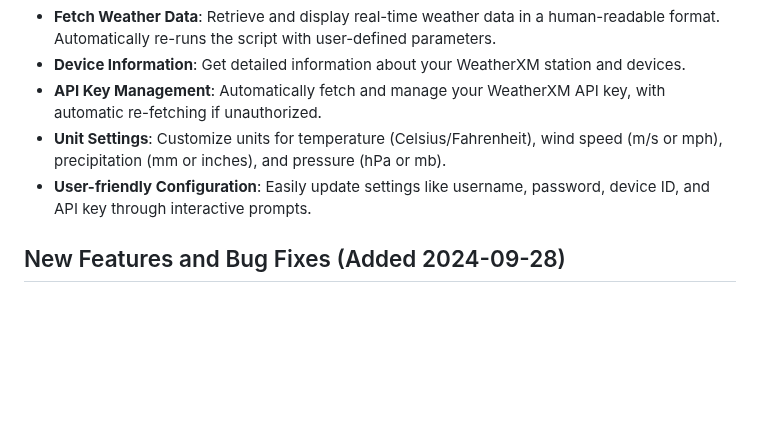
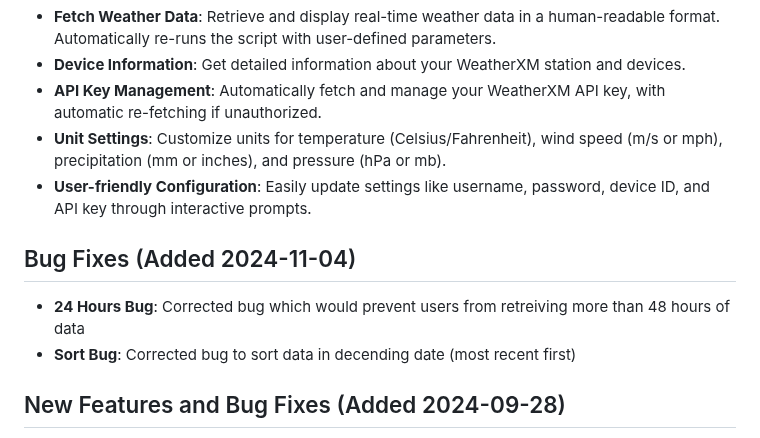
Before and after one commit to matt0164/weatherxm-python-playground, a Markdown page: README.md, the part around the change. GitHub-like rendering; blank space fills up the shorter version.

```diff
--- a/README.md
+++ b/README.md
@@ -8,6 +8,10 @@
 - **API Key Management**: Automatically fetch and manage your WeatherXM API key, with automatic re-fetching if unauthorized.
 - **Unit Settings**: Customize units for temperature (Celsius/Fahrenheit), wind speed (m/s or mph), precipitation (mm or inches), and pressure (hPa or mb).
 - **User-friendly Configuration**: Easily update settings like username, password, device ID, and API key through interactive prompts.
+
+## Bug Fixes (Added 2024-11-04)
+- **24 Hours Bug**: Corrected bug which would prevent users from retreiving more than 48 hours of data
+- **Sort Bug**: Corrected bug to sort data in decending date (most recent first)
 
 ## New Features and Bug Fixes (Added 2024-09-28)
 - **Rerun Option**: After fetching weather data, users are prompted to rerun the script with a custom time period or exit.
```
